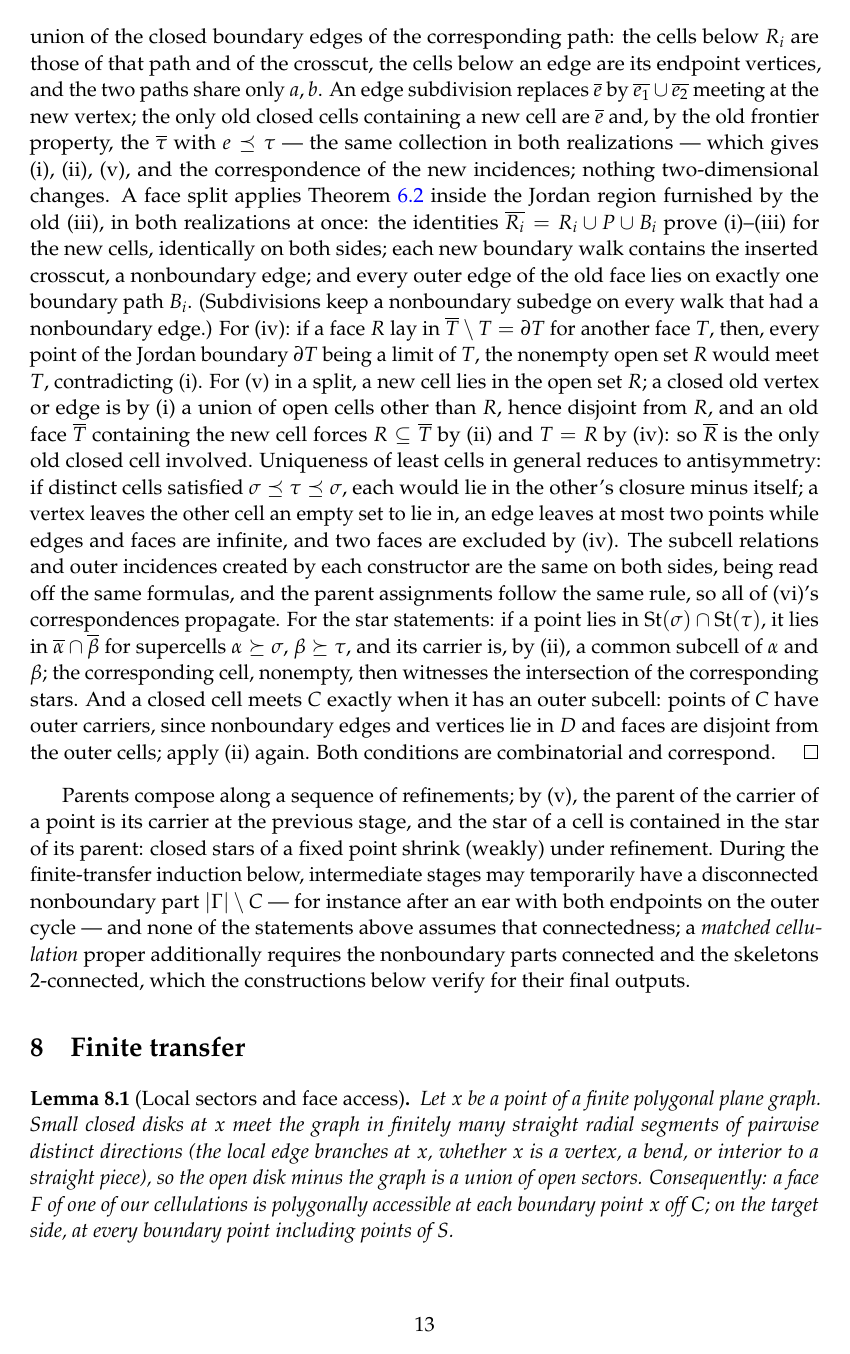
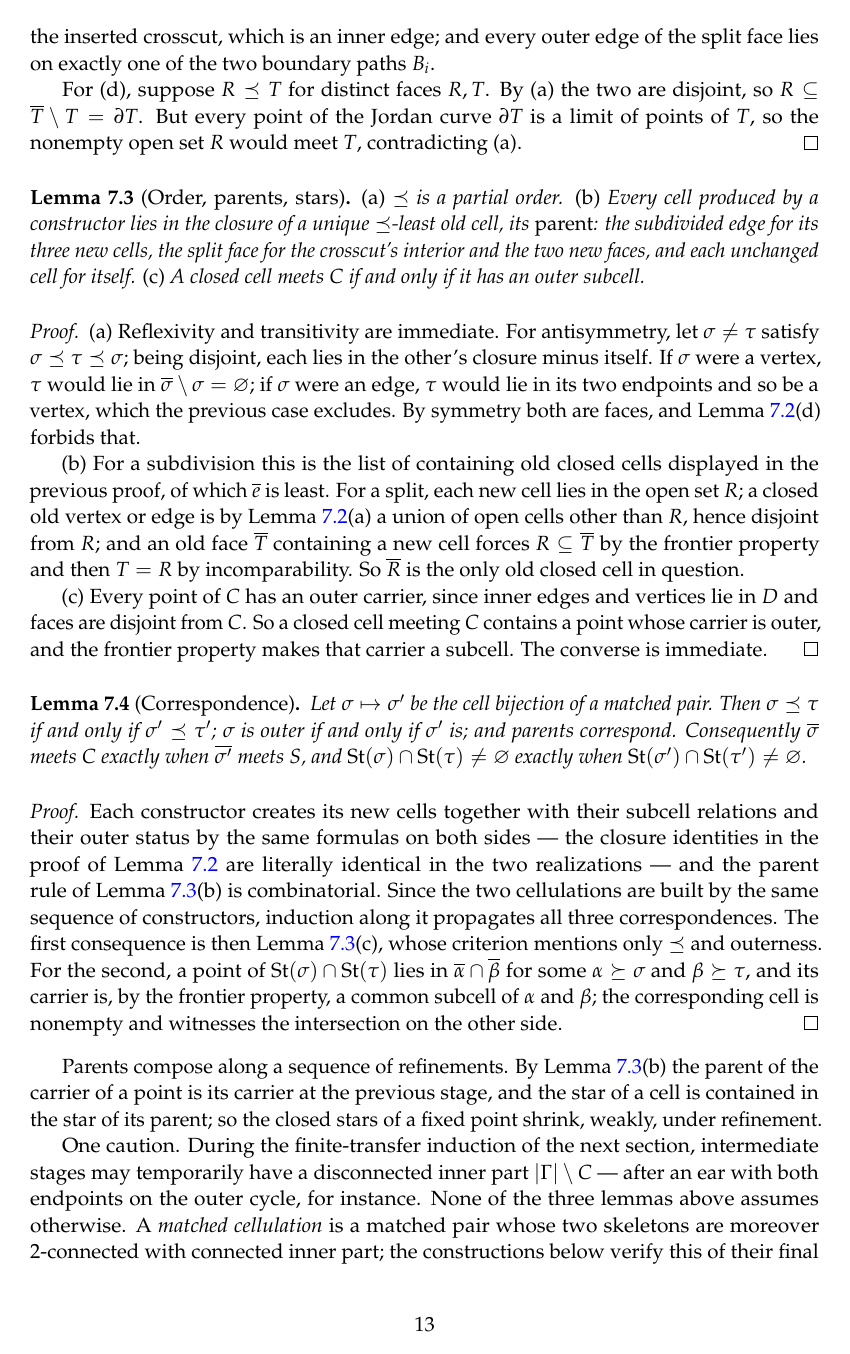
Before and after one commit to alonamaloh/jordan-schoenflies, a LaTeX paper (jordan_schoenflies_compact.tex): page 13 of 19 before the commit and page 13 of 20 after it. Compiled offline with pdfLaTeX.

Commit message:
Split the cellulation invariants into geometry, order, correspondence
The old six-part Lemma 'Cellulation invariants' proved geometric facts
about one realization, order-theoretic bookkeeping, and the two-sided
correspondence in a single undifferentiated induction. It is now three
lemmas that say what they are about:

  Cell geometry      -- partition, frontier, faces as Jordan interiors,
                        faces incomparable.  One realization at a time.
  Order, parents, stars -- the subcell relation is a partial order,
                        parents, and the outer-subcell criterion.
  Correspondence     -- the point of the construction: same constructor
                        sequence on both sides means same order, same
                        outerness, same parents, hence stars meet
                        together.

Also: define 'matched pair' (loose) against 'matched cellulation'
(2-connected, connected inner part) instead of a trailing caveat, and
rename 'nonboundary' cells to 'inner' throughout, renaming the mesh
proposition's inner square/grid/arc to 'core' to avoid the collision.

Co-Authored-By: Claude Opus 5 (1M context) <noreply@anthropic.com>

```diff
--- a/jordan_schoenflies_compact.tex
+++ b/jordan_schoenflies_compact.tex
@@ -903,6 +897,0 @@ $\overline{R_i}=R_i\cup P\cup A_i$, valid in both realizations, where
-$A_i$ is the union of the closed boundary edges of the corresponding
-path: the cells below $R_i$ are those of that path and of the
-crosscut, the cells below an edge are its endpoint vertices, and the
-two paths share only $a,b$. An
-edge subdivision replaces $\overline e$ by
-$\overline{e_1}\cup\overline{e_2}$ meeting at the new vertex; the only
@@ -909,37 +908 @@ $\overline{e_1}\cup\overline{e_2}$ meeting at the new vertex; the only
 old closed cells containing a new cell are $\overline e$ and, by the
-old frontier property, the $\overline\tau$ with $e\preceq\tau$ ---
-the same collection in both realizations --- which gives (i), (ii),
-(v), and the correspondence of the new incidences; nothing
-two-dimensional changes. A face split applies
-Theorem~\ref{thm:cross} inside the Jordan region furnished by the old
-(iii), in both realizations at once: the identities
-$\overline{R_i}=R_i\cup P\cup B_i$ prove (i)--(iii) for the new cells,
-identically on both sides; each new boundary walk contains the
-inserted crosscut, a nonboundary edge; and every outer edge of the old
-face lies on exactly one boundary path $B_i$. (Subdivisions keep a
-nonboundary subedge on every walk that had a nonboundary edge.) For (iv): if a face $R$ lay in
-$\overline T\setminus T=\partial T$ for another face $T$, then, every
-point of the Jordan boundary $\partial T$ being a limit of $T$, the
-nonempty open set $R$ would meet $T$, contradicting (i). For (v) in a
-split, a new cell lies in the open set $R$; a closed old vertex or
-edge is by (i) a union of open cells other than $R$, hence disjoint
-from $R$, and an old face $\overline T$ containing the new cell forces
-$R\subseteq\overline T$ by (ii) and $T=R$ by (iv): so $\overline R$ is
-the only old closed cell involved. Uniqueness of least cells in
-general reduces to antisymmetry: if distinct cells satisfied
-$\sigma\preceq\tau\preceq\sigma$, each would lie in the other's
-closure minus itself; a vertex leaves the other cell an empty set to
-lie in, an edge leaves at most two points while edges and faces are
-infinite, and two faces are excluded by (iv). The subcell relations and outer incidences created by each
-constructor are the same on both sides, being read off the same
-formulas, and the parent assignments follow the same rule, so all of
-(vi)'s correspondences propagate. For the star statements: if a point
-lies in $\St(\sigma)\cap\St(\tau)$, it lies in
-$\overline\alpha\cap\overline\beta$ for supercells
-$\alpha\succeq\sigma$, $\beta\succeq\tau$, and its carrier is, by
-(ii), a common subcell of $\alpha$ and $\beta$; the corresponding
-cell, nonempty, then witnesses the intersection of the corresponding
-stars. And a closed cell meets $C$ exactly when it has an outer
-subcell: points of $C$ have outer carriers, since nonboundary edges
-and vertices lie in $D$ and faces are disjoint from the outer cells;
-apply (ii) again. Both conditions are combinatorial and correspond.
@@ -946,16 +916,85 @@ apply (ii) again. Both conditions are combinatorial and correspond.
+each new boundary cycle contains the inserted crosscut, which is an
+inner edge; and every outer edge of the split face lies on exactly one
+of the two boundary paths $B_i$.
+
+For (d), suppose $R\preceq T$ for distinct faces $R,T$. By (a) the two
+are disjoint, so $R\subseteq\overline T\setminus T=\partial T$. But
+every point of the Jordan curve $\partial T$ is a limit of points of
+$T$, so the nonempty open set $R$ would meet $T$, contradicting (a).
 \end{proof}
 
-Parents compose along a sequence of refinements; by (v), the parent of
-the carrier of a point is its carrier at the previous stage, and the
-star of a cell is contained in the star of its parent: closed stars of
-a fixed point shrink (weakly) under refinement. During the
-finite-transfer induction below, intermediate stages may temporarily
-have a disconnected nonboundary part $|\Gamma|\setminus C$ --- for
-instance after an ear with both endpoints on the outer cycle --- and
-none of the statements above assumes that connectedness; a
-\emph{matched cellulation} proper additionally requires the
-nonboundary parts connected and the skeletons 2-connected, which the
-constructions below verify for their final outputs.
+\begin{lemma}[Order, parents, stars]\label{lem:cellorder}
+\textup{(a)} $\preceq$ is a partial order.
+\textup{(b)} Every cell produced by a constructor lies in the closure
+of a unique $\preceq$-least old cell, its \emph{parent}: the subdivided
+edge for its three new cells, the split face for the crosscut's
+interior and the two new faces, and each unchanged cell for itself.
+\textup{(c)} A closed cell meets $C$ if and only if it has an outer
+subcell.
+\end{lemma}
+\begin{proof}
+(a) Reflexivity and transitivity are immediate. For antisymmetry, let
+$\sigma\ne\tau$ satisfy $\sigma\preceq\tau\preceq\sigma$; being
+disjoint, each lies in the other's closure minus itself. If $\sigma$
+were a vertex, $\tau$ would lie in $\overline\sigma\setminus
+\sigma=\varnothing$; if $\sigma$ were an edge, $\tau$ would lie in its
+two endpoints and so be a vertex, which the previous case excludes. By
+symmetry both are faces, and Lemma~\ref{lem:cellgeom}(d) forbids that.
+
+(b) For a subdivision this is the list of containing old closed cells
+displayed in the previous proof, of which $\overline e$ is least. For a
+split, each new cell lies in the open set $R$; a closed old vertex or
+edge is by Lemma~\ref{lem:cellgeom}(a) a union of open cells other than
+$R$, hence disjoint from $R$; and an old face $\overline T$ containing
+a new cell forces $R\subseteq\overline T$ by the frontier property and
+then $T=R$ by incomparability. So $\overline R$ is the only old closed
+cell in question.
+
+(c) Every point of $C$ has an outer carrier, since inner edges and
+vertices lie in $D$ and faces are disjoint from $C$. So a closed cell
+meeting $C$ contains a point whose carrier is outer, and the frontier
+property makes that carrier a subcell. The converse is immediate.
+\end{proof}
+
+\begin{lemma}[Correspondence]\label{lem:corr}
+Let $\sigma\mapsto\sigma'$ be the cell bijection of a matched pair.
+Then $\sigma\preceq\tau$ if and only if $\sigma'\preceq\tau'$; $\sigma$
+is outer if and only if $\sigma'$ is; and parents correspond.
+Consequently $\overline\sigma$ meets $C$ exactly when
+$\overline{\sigma'}$ meets $S$, and
+$\St(\sigma)\cap\St(\tau)\ne\varnothing$ exactly when
+$\St(\sigma')\cap\St(\tau')\ne\varnothing$.
+\end{lemma}
+\begin{proof}
+Each constructor creates its new cells together with their subcell
+relations and their outer status by the same formulas on both sides ---
+the closure identities in the proof of Lemma~\ref{lem:cellgeom} are
+literally identical in the two realizations --- and the parent rule of
+Lemma~\ref{lem:cellorder}(b) is combinatorial. Since the two
+cellulations are built by the same sequence of constructors, induction
+along it propagates all three correspondences. The first consequence is
+then Lemma~\ref{lem:cellorder}(c), whose criterion mentions only
+$\preceq$ and outerness. For the second, a point of
+$\St(\sigma)\cap\St(\tau)$ lies in $\overline\alpha\cap\overline\beta$
+for some $\alpha\succeq\sigma$ and $\beta\succeq\tau$, and its carrier
+is, by the frontier property, a common subcell of $\alpha$ and $\beta$;
+the corresponding cell is nonempty and witnesses the intersection on
+the other side.
+\end{proof}
+
+Parents compose along a sequence of refinements. By
+Lemma~\ref{lem:cellorder}(b) the parent of the carrier of a point is
+its carrier at the previous stage, and the star of a cell is contained
+in the star of its parent; so the closed stars of a fixed point shrink,
+weakly, under refinement.
+
+One caution. During the finite-transfer induction of the next section,
+intermediate stages may temporarily have a disconnected inner part
+$|\Gamma|\setminus C$ --- after an ear with both endpoints on the outer
+cycle, for instance. None of the three lemmas above assumes otherwise.
+A \emph{matched cellulation} is a matched pair whose two skeletons are
+moreover 2-connected with connected inner part; the constructions below
+verify this of their final outputs, not of every intermediate stage.
 
 \section{Finite transfer}\label{sec:transfer}
 
```
Also changed, not shown: jordan_schoenflies_compact.tex (176 more changed lines).
